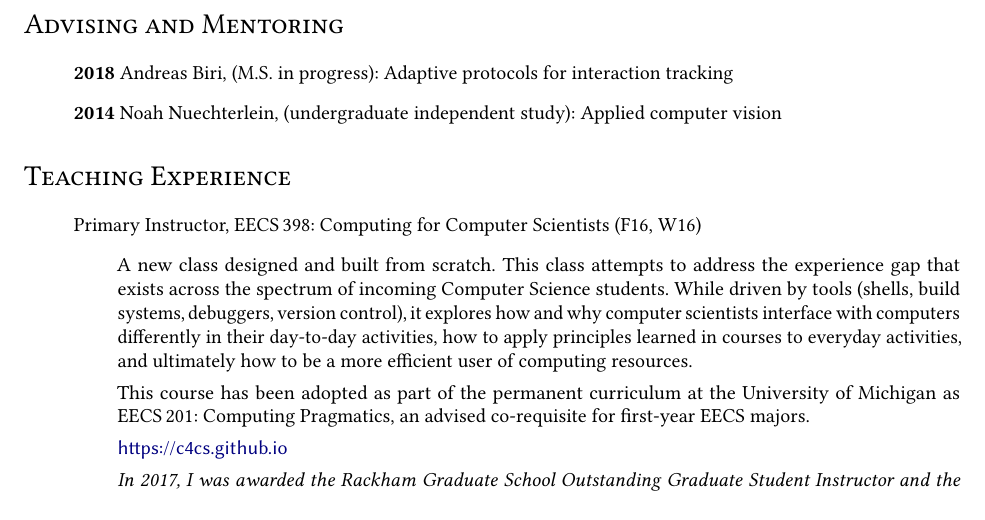
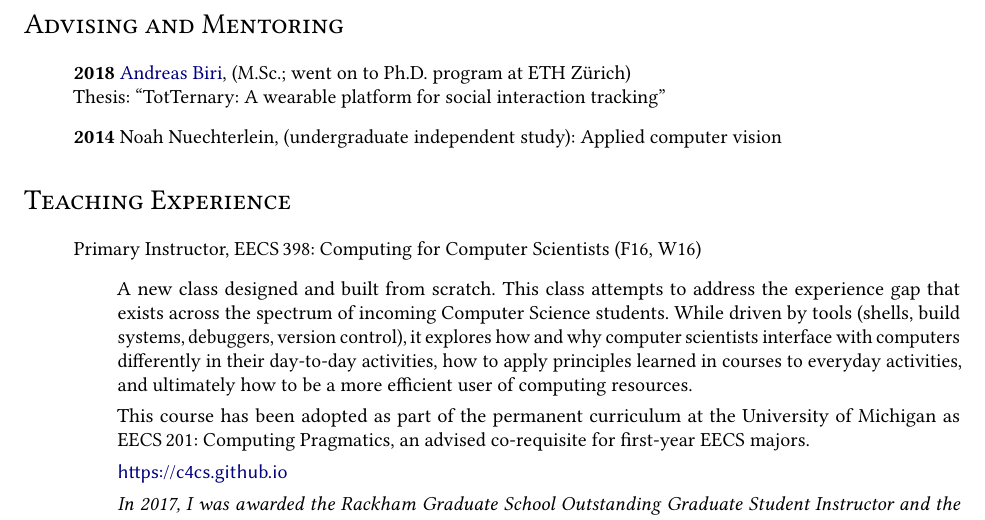
Before and after one commit to ppannuto/patpannuto.com, a LaTeX CV (cv/pannuto.tex): part of page 2 of 8, cut so that both start at the same text. Compiled offline with pdfLaTeX.

Commit message:
update Andreas entry

```diff
--- a/cv/pannuto.tex
+++ b/cv/pannuto.tex
@@ -282,7 +282,8 @@ Mobile Computing, Operating Systems, and Development Engineering
 
 \begin{itemize}
 
-  \item[] \textbf{2018} Andreas Biri, (M.S. in progress): Adaptive protocols for interaction tracking
+  \item[] \textbf{2018} \href{https://n.ethz.ch/~abiri/}{Andreas Biri}, (M.Sc.; went on to Ph.D. program at ETH Z\"urich)\\
+    Thesis: ``TotTernary: A wearable platform for social interaction tracking''
   \item[] \textbf{2014} Noah Nuechterlein, (undergraduate independent study): Applied computer vision
 
 \end{itemize}
```
